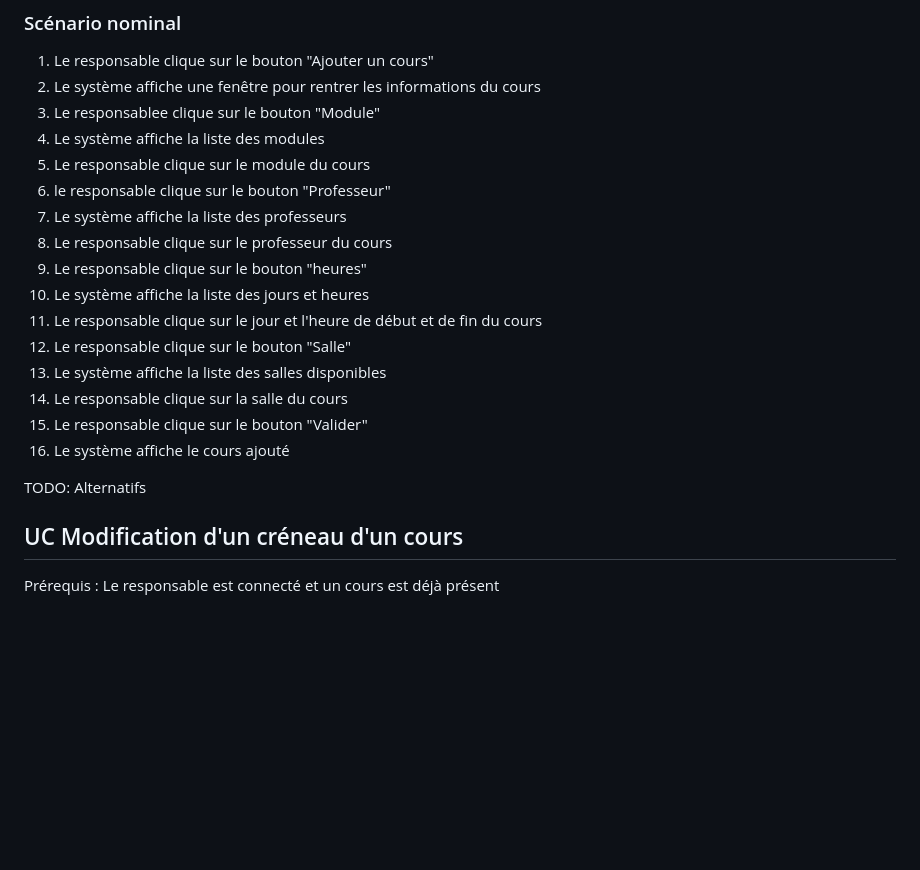
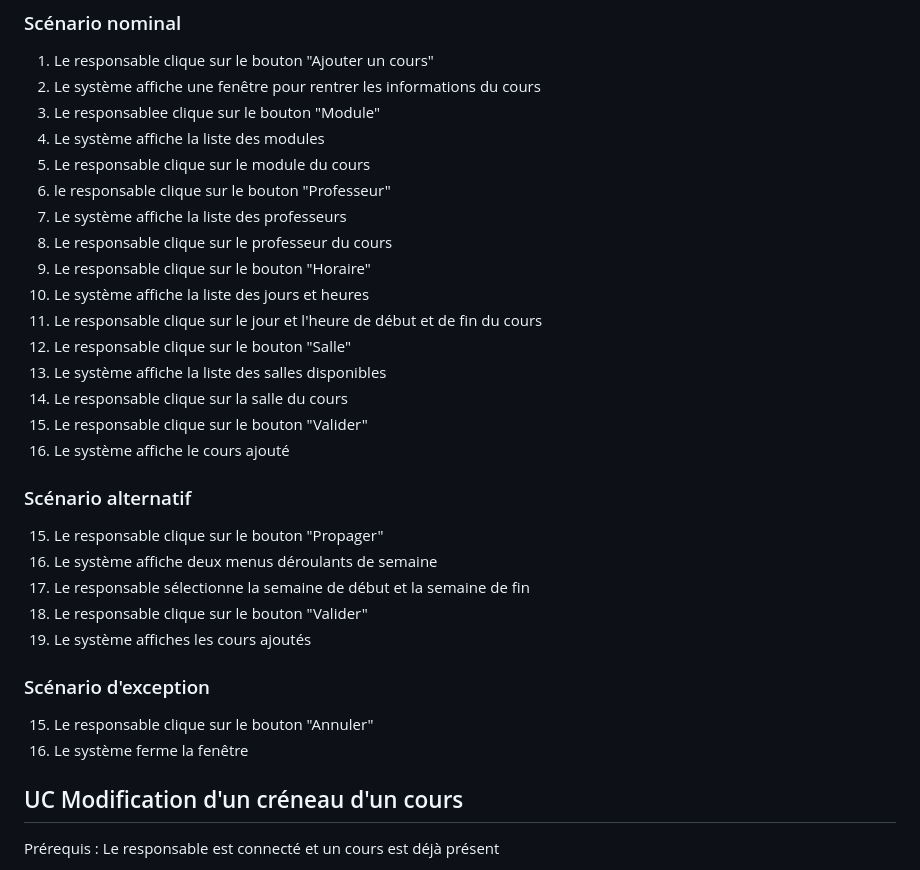
Before and after one commit to tombartos/projet-planning, a Markdown page: Scénarios/scenarios.md, the part around the change. Drawn GitHub-style; blank space fills up the shorter version.

Commit message:
Update ajouté cours du scenarios.md
ajout d'un scénario alternatif et d'exception pour le parcours "Ajouter un cours"

```diff
--- a/Scénarios/scenarios.md
+++ b/Scénarios/scenarios.md
@@ -145,7 +145,7 @@ Prérequis : Le responsable est connecté
 6. le responsable clique sur le bouton "Professeur"
 7. Le système affiche la liste des professeurs
 8. Le responsable clique sur le professeur du cours
-9. Le responsable clique sur le bouton "heures"
+9. Le responsable clique sur le bouton "Horaire"
 10. Le système affiche la liste des jours et  heures
 11. Le responsable clique sur le jour et l'heure de début et de fin du cours
 12. Le responsable clique sur le bouton "Salle"
@@ -154,7 +154,16 @@ Prérequis : Le responsable est connecté
 15. Le responsable clique sur le bouton "Valider"
 16. Le système affiche le cours ajouté
 
-TODO: Alternatifs
+### Scénario alternatif
+15. Le responsable clique sur le bouton "Propager"
+16. Le système affiche deux menus déroulants de semaine
+17. Le responsable sélectionne la semaine de début et la semaine de fin
+18. Le responsable clique sur le bouton "Valider"
+19. Le système affiches les cours ajoutés
+
+### Scénario d'exception
+15. Le responsable clique sur le bouton "Annuler"
+16. Le système ferme la fenêtre
 
 ## UC Modification d'un créneau d'un cours
 Prérequis : Le responsable est connecté et un cours est déjà présent
```
